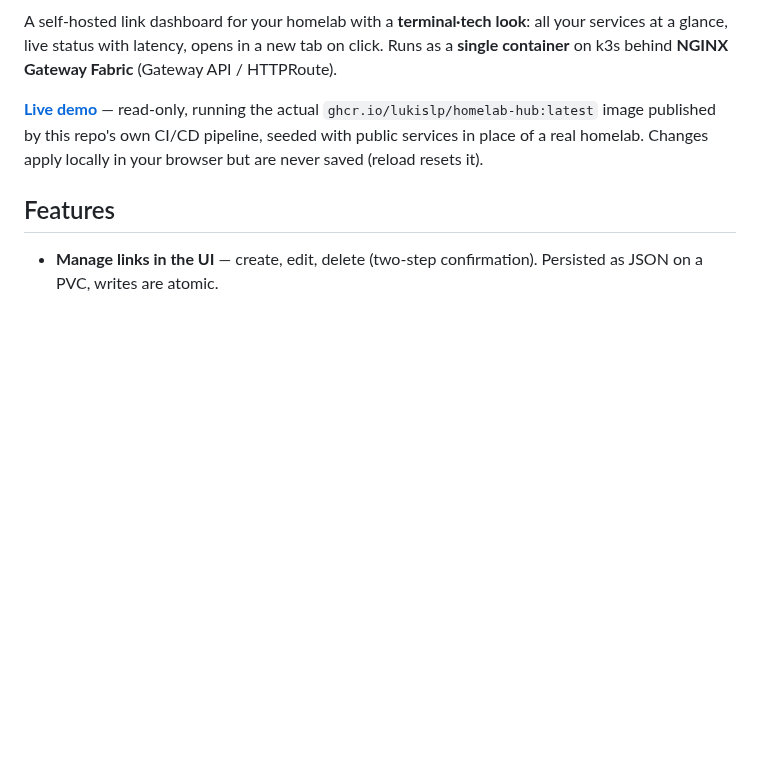
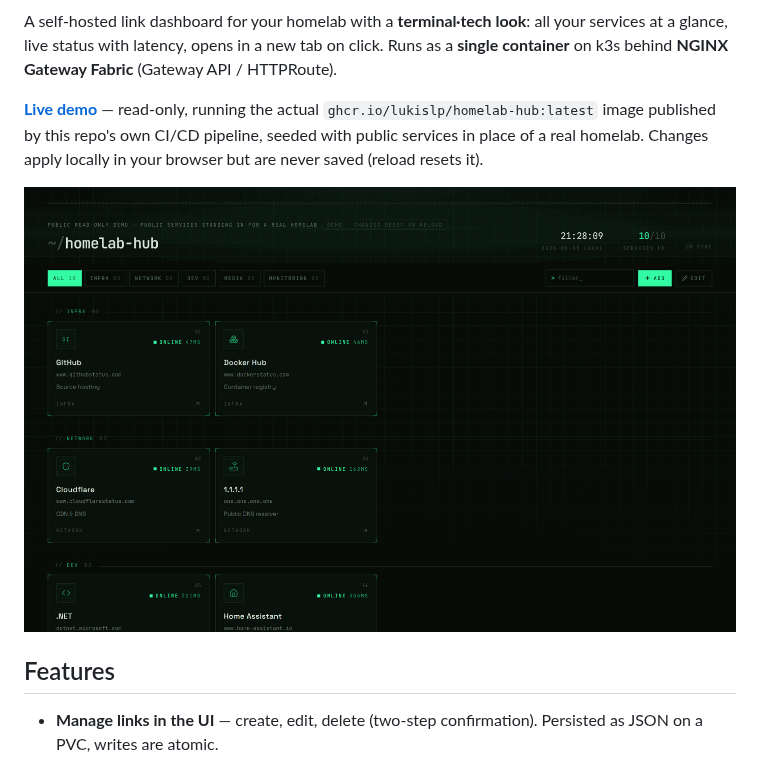
Before and after one commit to lukislp/homelab-hub, a Markdown page: README.md, the part around the change. GitHub-like rendering; pictures changed too: docs/screenshot.png (added); blank space fills up the shorter version.

Commit message:
fix: add a dashboard screenshot to the README
Captured from the live public demo (10/10 services online) via
Playwright, quantized to 256 colors to keep the file small (~54KB)
with no visible quality loss on this flat-color UI.

```diff
--- a/README.md
+++ b/README.md
@@ -11,6 +11,8 @@ A self-hosted link dashboard for your homelab with a **terminal·tech look**: al
 `ghcr.io/lukislp/homelab-hub:latest` image published by this repo's own CI/CD pipeline, seeded
 with public services in place of a real homelab. Changes apply locally in your browser but
 are never saved (reload resets it).
+
+![homelab-hub dashboard, live demo screenshot](docs/screenshot.png)
 
 ## Features
 
```
